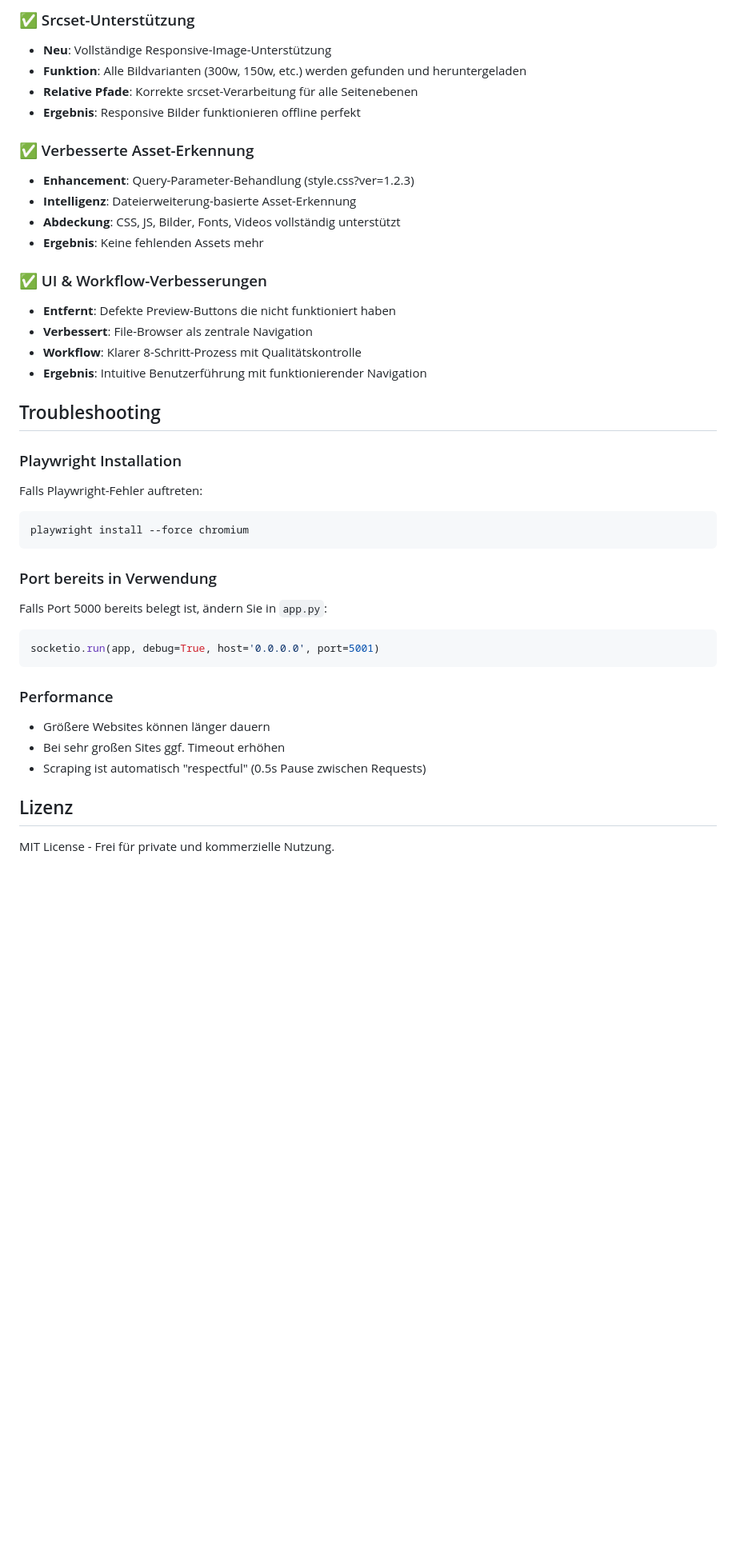
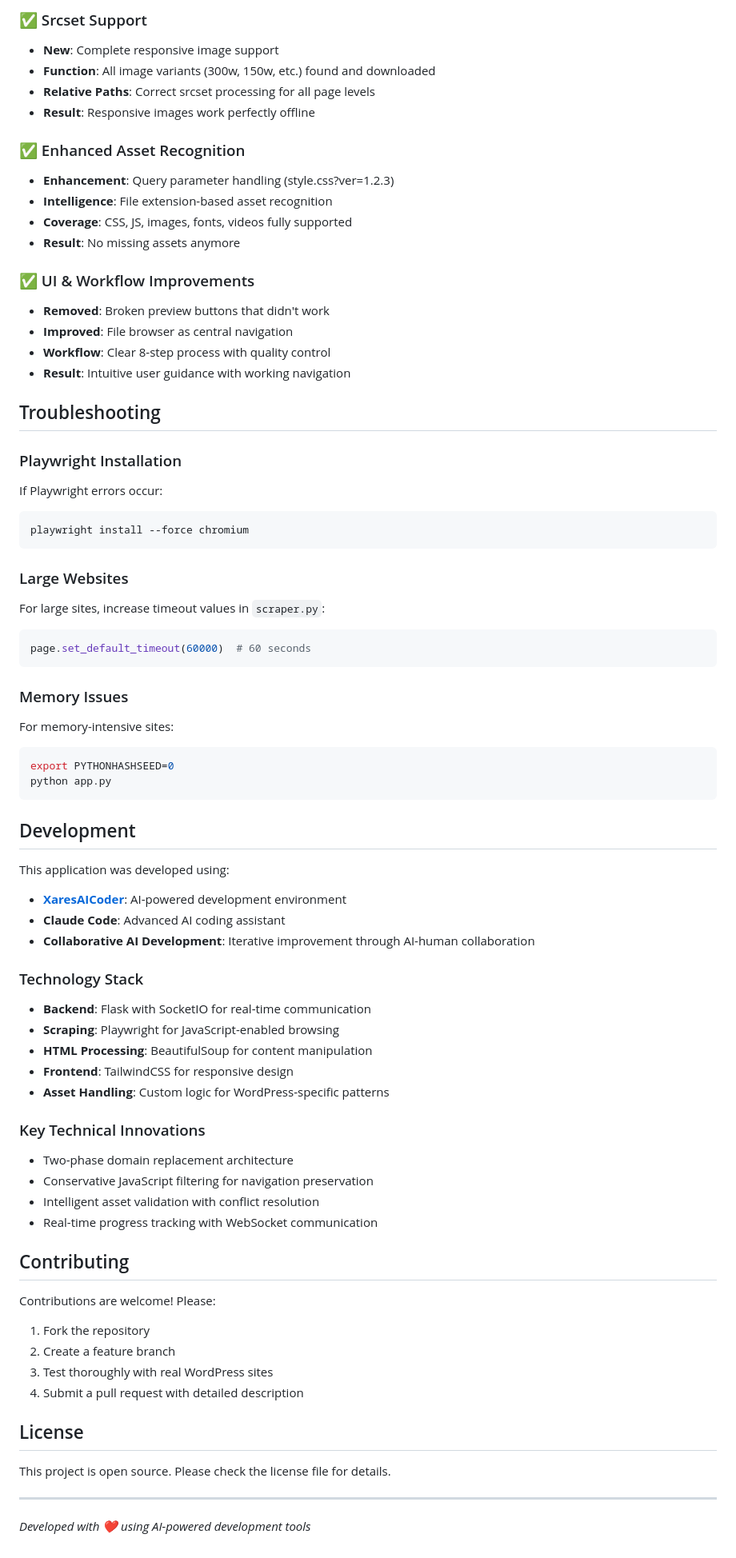
Before and after one commit to DG1001/wordpress-converter, a Markdown page: README.md, the part around one of its changes. Shown at 80% size. Rendered like a GitHub page; blank space fills up the shorter version.

````diff
--- a/README.md
+++ b/README.md
@@ -154,41 +146,75 @@ scraped_sites/
 
-### ✅ Srcset-Unterstützung
-- **Neu**: Vollständige Responsive-Image-Unterstützung
-- **Funktion**: Alle Bildvarianten (300w, 150w, etc.) werden gefunden und heruntergeladen
-- **Relative Pfade**: Korrekte srcset-Verarbeitung für alle Seitenebenen
-- **Ergebnis**: Responsive Bilder funktionieren offline perfekt
+### ✅ Srcset Support
+- **New**: Complete responsive image support
+- **Function**: All image variants (300w, 150w, etc.) found and downloaded
+- **Relative Paths**: Correct srcset processing for all page levels
+- **Result**: Responsive images work perfectly offline
 
-### ✅ Verbesserte Asset-Erkennung
-- **Enhancement**: Query-Parameter-Behandlung (style.css?ver=1.2.3)
-- **Intelligenz**: Dateierweiterung-basierte Asset-Erkennung
-- **Abdeckung**: CSS, JS, Bilder, Fonts, Videos vollständig unterstützt
-- **Ergebnis**: Keine fehlenden Assets mehr
+### ✅ Enhanced Asset Recognition
+- **Enhancement**: Query parameter handling (style.css?ver=1.2.3)
+- **Intelligence**: File extension-based asset recognition
+- **Coverage**: CSS, JS, images, fonts, videos fully supported
+- **Result**: No missing assets anymore
 
-### ✅ UI & Workflow-Verbesserungen
-- **Entfernt**: Defekte Preview-Buttons die nicht funktioniert haben
-- **Verbessert**: File-Browser als zentrale Navigation
-- **Workflow**: Klarer 8-Schritt-Prozess mit Qualitätskontrolle
-- **Ergebnis**: Intuitive Benutzerführung mit funktionierender Navigation
+### ✅ UI & Workflow Improvements
+- **Removed**: Broken preview buttons that didn't work
+- **Improved**: File browser as central navigation
+- **Workflow**: Clear 8-step process with quality control
+- **Result**: Intuitive user guidance with working navigation
 
 ## Troubleshooting
 
 ### Playwright Installation
-Falls Playwright-Fehler auftreten:
+If Playwright errors occur:
 ```bash
 playwright install --force chromium
 ```
 
-### Port bereits in Verwendung
-Falls Port 5000 bereits belegt ist, ändern Sie in `app.py`:
+### Large Websites
+For large sites, increase timeout values in `scraper.py`:
 ```python
-socketio.run(app, debug=True, host='0.0.0.0', port=5001)
+page.set_default_timeout(60000)  # 60 seconds
 ```
 
-### Performance
-- Größere Websites können länger dauern
-- Bei sehr großen Sites ggf. Timeout erhöhen
-- Scraping ist automatisch "respectful" (0.5s Pause zwischen Requests)
+### Memory Issues
+For memory-intensive sites:
+```bash
+export PYTHONHASHSEED=0
+python app.py
+```
 
-## Lizenz
+## Development
 
-MIT License - Frei für private und kommerzielle Nutzung.
+This application was developed using:
+- **[XaresAICoder](https://github.com/DG1001/XaresAICoder)**: AI-powered development environment
+- **Claude Code**: Advanced AI coding assistant
+- **Collaborative AI Development**: Iterative improvement through AI-human collaboration
+
+### Technology Stack
+- **Backend**: Flask with SocketIO for real-time communication
+- **Scraping**: Playwright for JavaScript-enabled browsing
+- **HTML Processing**: BeautifulSoup for content manipulation
+- **Frontend**: TailwindCSS for responsive design
+- **Asset Handling**: Custom logic for WordPress-specific patterns
+
+### Key Technical Innovations
+- Two-phase domain replacement architecture
+- Conservative JavaScript filtering for navigation preservation
+- Intelligent asset validation with conflict resolution
+- Real-time progress tracking with WebSocket communication
+
+## Contributing
+
+Contributions are welcome! Please:
+1. Fork the repository
+2. Create a feature branch
+3. Test thoroughly with real WordPress sites
+4. Submit a pull request with detailed description
+
+## License
+
+This project is open source. Please check the license file for details.
+
+---
+
+*Developed with ❤️ using AI-powered development tools*
````
Also changed, not shown: other parts of README.md (+102 -110 lines), README_de.md (added, +230 -0 lines).
